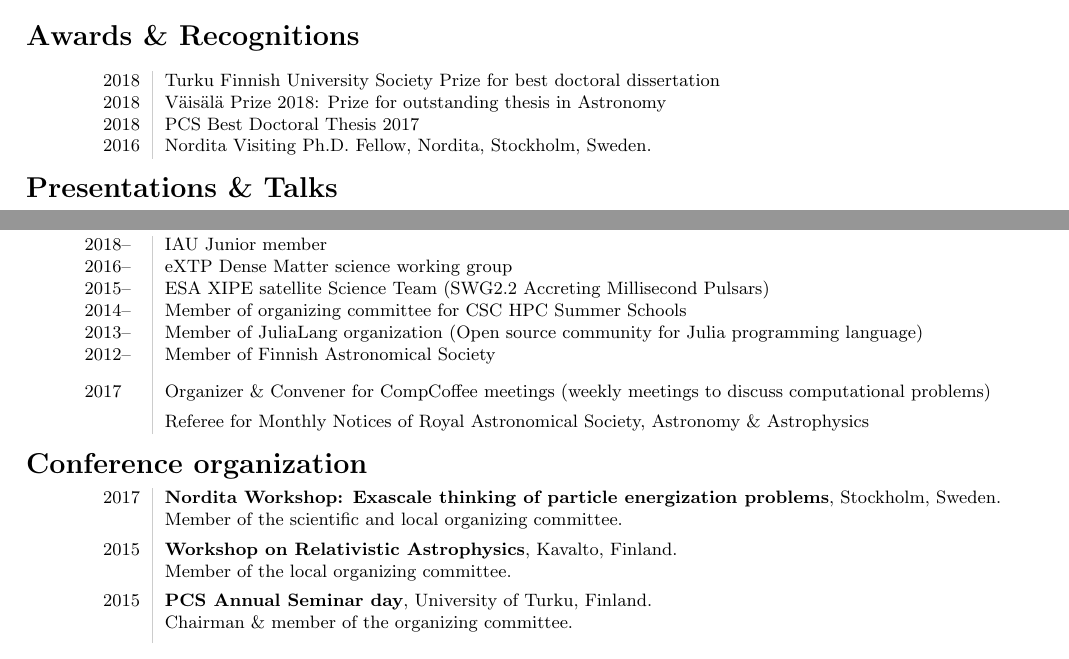
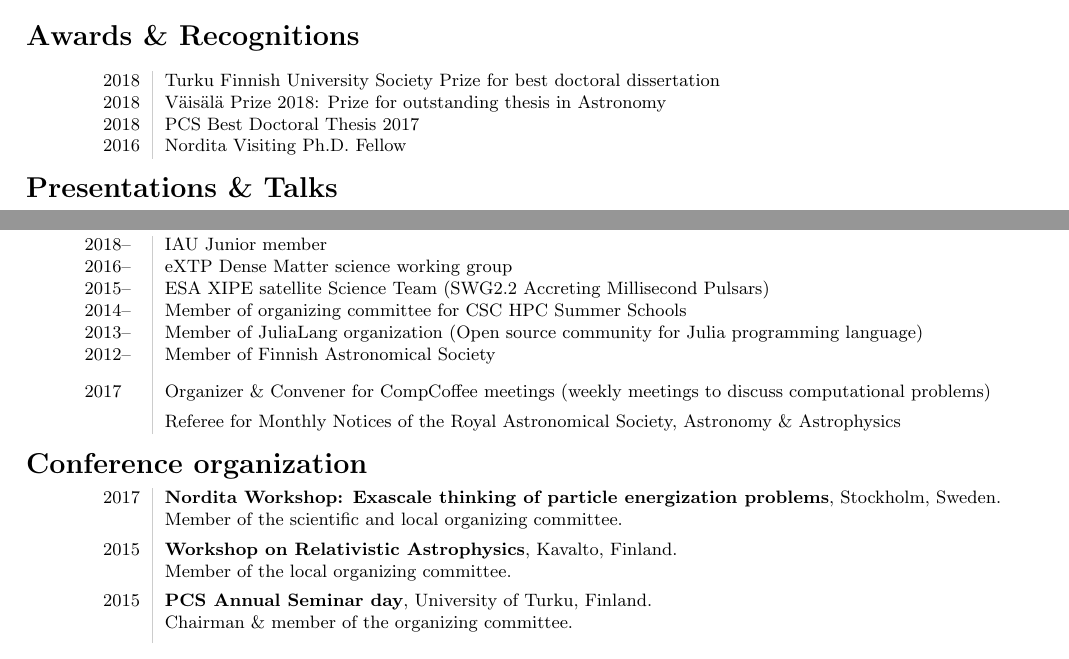
Before and after one commit to natj/cv, a LaTeX CV (cv_nattila.tex): two parts of pages 2 and 3 of 4, joined at a grey line, cut so that both start at the same text. Compiled offline with pdfLaTeX.

Commit message:
typo fixes

```diff
--- a/cv_nattila.tex
+++ b/cv_nattila.tex
@@ -204,7 +204,7 @@ Currently co-supervising 1 PhD thesis.
   2018 & Turku Finnish University Society Prize for best doctoral dissertation \\
   2018 & V\"ais\"al\"a Prize 2018: Prize for outstanding thesis in Astronomy \\
   2018 & PCS Best Doctoral Thesis 2017 \\
-  2016 & Nordita Visiting Ph.D. Fellow, Nordita, Stockholm, Sweden. \\
+  2016 & Nordita Visiting Ph.D. Fellow\\
 \end{tabular}
 
 %\vspace{-5pt}
@@ -314,7 +314,7 @@ $+$ Some smaller travel grants ($\sim 10$k eur).
     2013--\phantom{3} & Member of JuliaLang organization \small{(Open source community for Julia programming language)}\\
     2012--\phantom{3} & Member of Finnish Astronomical Society \\[2ex]
     2017\phantom{--3} & Organizer \& Convener for CompCoffee meetings \small{(weekly meetings to discuss computational problems)} \\[1ex]
-                      & Referee for Monthly Notices of Royal Astronomical Society, Astronomy \& Astrophysics \\
+                      & Referee for Monthly Notices of the Royal Astronomical Society, Astronomy \& Astrophysics \\
 \end{tabular}
 
 \vspace{-5pt}
```
Also changed, not shown: cv_nattila_short.tex (+2 -2 lines), cv_nattila.pdf, makefile, snapshot0.png, snapshot1.png, snapshot2.png, snapshot3.png.
